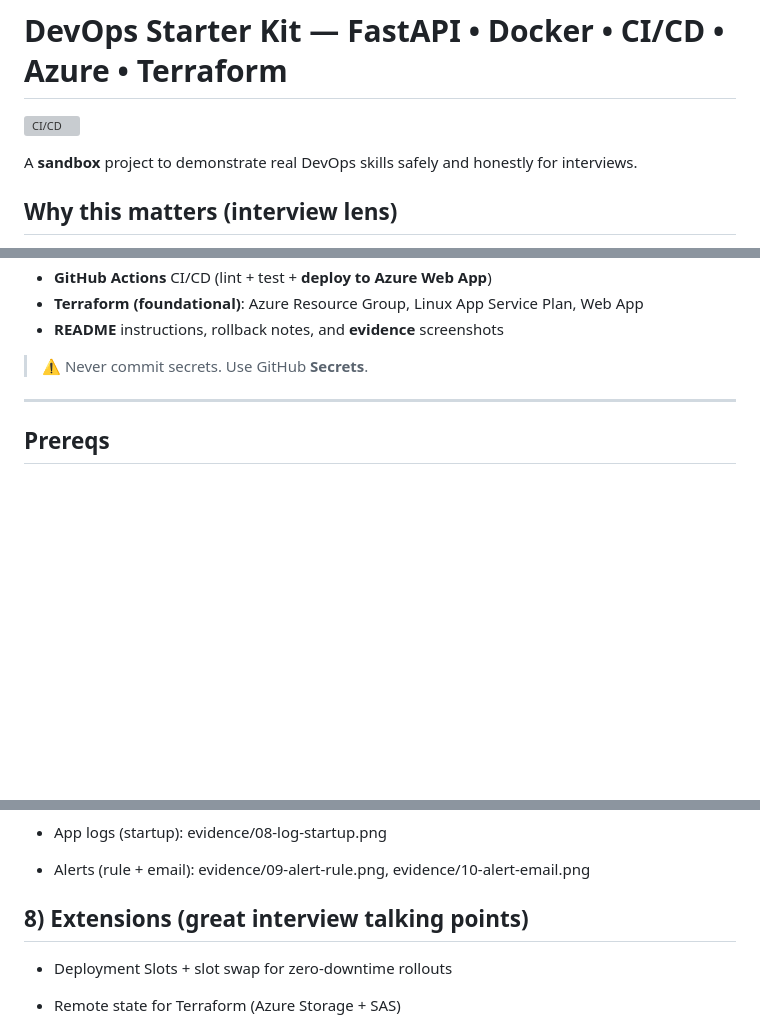
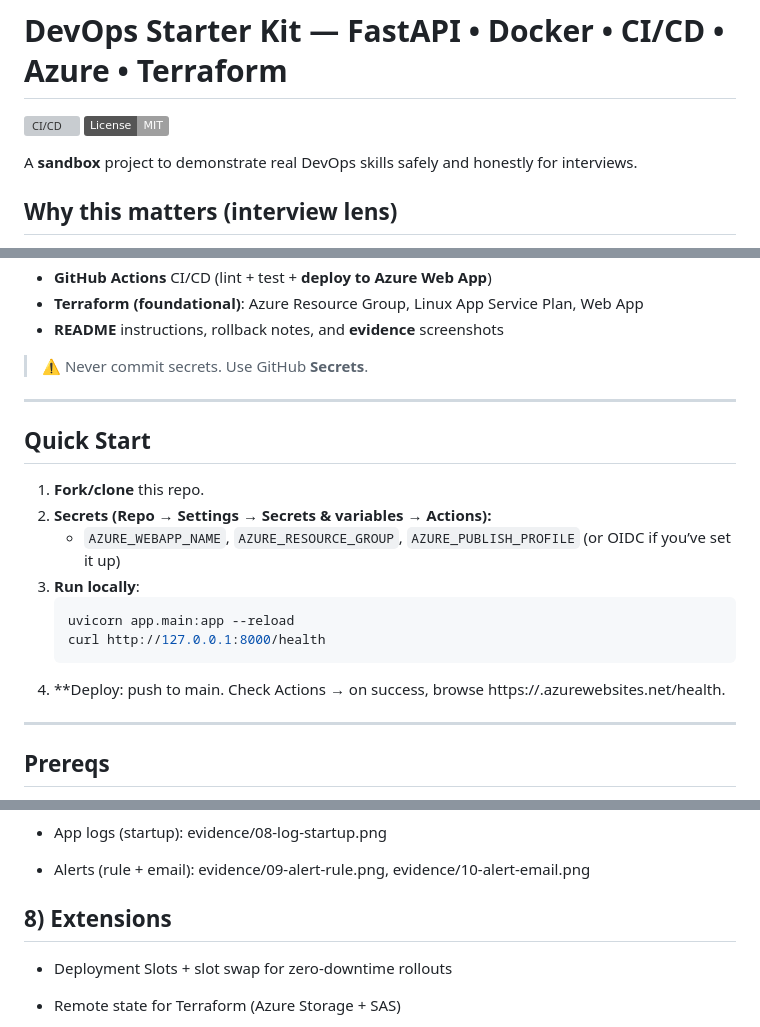
Before and after one commit to devSharma31/devops-starter-kit, a Markdown page: README.md, 3 parts joined by grey strips. GitHub-like rendering; badges without logos; blank space fills up the shorter version; grey boxes are pictures that could not be loaded.

Commit message:
Enhance README with Quick Start and license badge
Added a Quick Start section and a license badge to the README.

````diff
--- a/README.md
+++ b/README.md
@@ -1,6 +1,7 @@
 # DevOps Starter Kit — FastAPI • Docker • CI/CD • Azure • Terraform
 
 ![CI/CD](https://github.com/devSharma31/devops-starter-kit/actions/workflows/ci-cd.yml/badge.svg?branch=main)
+[![License: MIT](https://img.shields.io/badge/License-MIT-lightgrey.svg)](LICENSE)
 
 A **sandbox** project to demonstrate real DevOps skills safely and honestly for interviews.
 
@@ -24,6 +25,17 @@ A **sandbox** project to demonstrate real DevOps skills safely and honestly for
 
 ---
 
+## Quick Start
+1. **Fork/clone** this repo.
+2. **Secrets (Repo → Settings → Secrets & variables → Actions):**
+   - `AZURE_WEBAPP_NAME`, `AZURE_RESOURCE_GROUP`, `AZURE_PUBLISH_PROFILE` (or OIDC if you’ve set it up)
+3. **Run locally**:
+   ```bash
+   uvicorn app.main:app --reload
+   curl http://127.0.0.1:8000/health
+4. **Deploy: push to main. Check Actions → on success, browse https://<webapp-name>.azurewebsites.net/health.
+
+---
 ## Prereqs
 - Python **3.11+**
 - Git
@@ -171,7 +183,7 @@ Place all images in /evidence:
 
 
 
-## 8) Extensions (great interview talking points)
+## 8) Extensions
 
 - Deployment Slots + slot swap for zero-downtime rollouts
 
````
